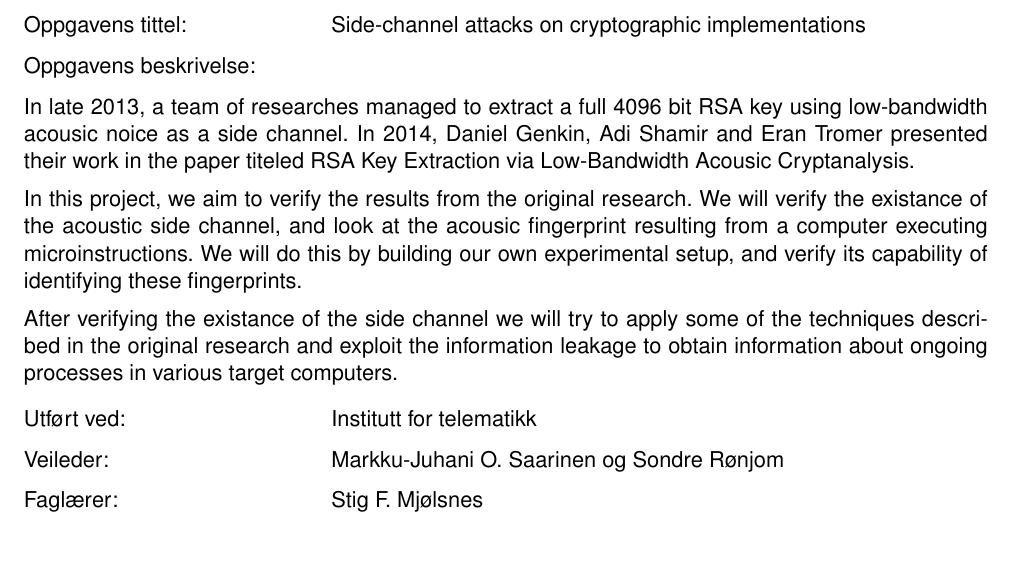
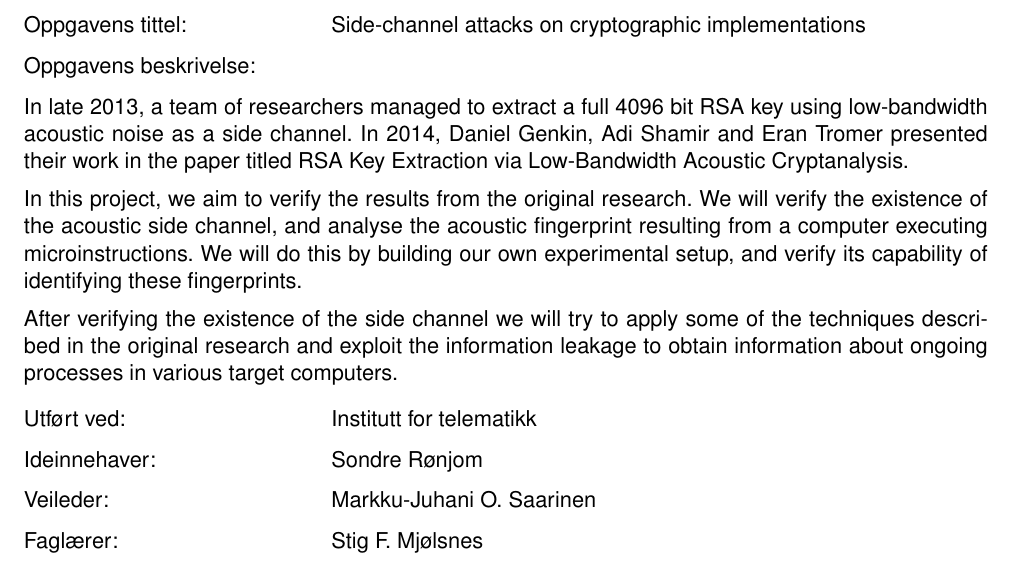
Before and after one commit to martme/semesterproject-report, a LaTeX document (description/prosjektbeskrivelse.tex): part of the page, cut so that both start at the same text. Compiled offline with pdfLaTeX.

Commit message:
edit: description spelling correction

```diff
--- a/description/prosjektbeskrivelse.tex
+++ b/description/prosjektbeskrivelse.tex
@@ -32,15 +32,21 @@ Oppgavens tittel: 	& Side-channel attacks on cryptographic implementations \\
 Oppgavens beskrivelse: 	& \\
 \end{tabular}
 
-In late 2013, a team of researches managed to extract a full 4096 bit RSA key using low-bandwidth acousic noice as a side channel. In 2014, Daniel Genkin, Adi Shamir and Eran Tromer presented their work in the paper titeled RSA Key Extraction via Low-Bandwidth Acousic Cryptanalysis.
+In late 2013, a team of researchers managed to extract a full 4096 bit RSA key using low-bandwidth
+acoustic noise as a side channel. In 2014, Daniel Genkin, Adi Shamir and Eran Tromer presented
+their work in the paper titled RSA Key Extraction via Low-Bandwidth Acoustic Cryptanalysis.
 
-In this project, we aim to verify the results from the original research. We will verify the existance of the acoustic side channel, and look at the acousic fingerprint resulting from a computer executing microinstructions. We will do this by building our own experimental setup, and verify its capability of identifying these fingerprints.
+In this project, we aim to verify the results from the original research. We will verify the existence of
+the acoustic side channel, and analyse the acoustic fingerprint resulting from a computer executing
+microinstructions. We will do this by building our own experimental setup, and verify its capability of
+identifying these fingerprints.
 
-After verifying the existance of the side channel we will try to apply some of the techniques described in the original research and exploit the information leakage to obtain information about ongoing processes in various target computers.
+After verifying the existence of the side channel we will try to apply some of the techniques described in the original research and exploit the information leakage to obtain information about ongoing processes in various target computers.
 
 \begin{tabular}{@{}p{5cm}l}
 Utf\o{}rt ved:	& Institutt for telematikk \\
-Veileder:	& Markku-Juhani O. Saarinen og Sondre Rønjom \\
+Ideinnehaver:	& Sondre Rønjom \\
+Veileder:	& Markku-Juhani O. Saarinen \\
 Fagl\ae{}rer: 	& Stig F. Mjølsnes \\
 \end{tabular}
 
```
